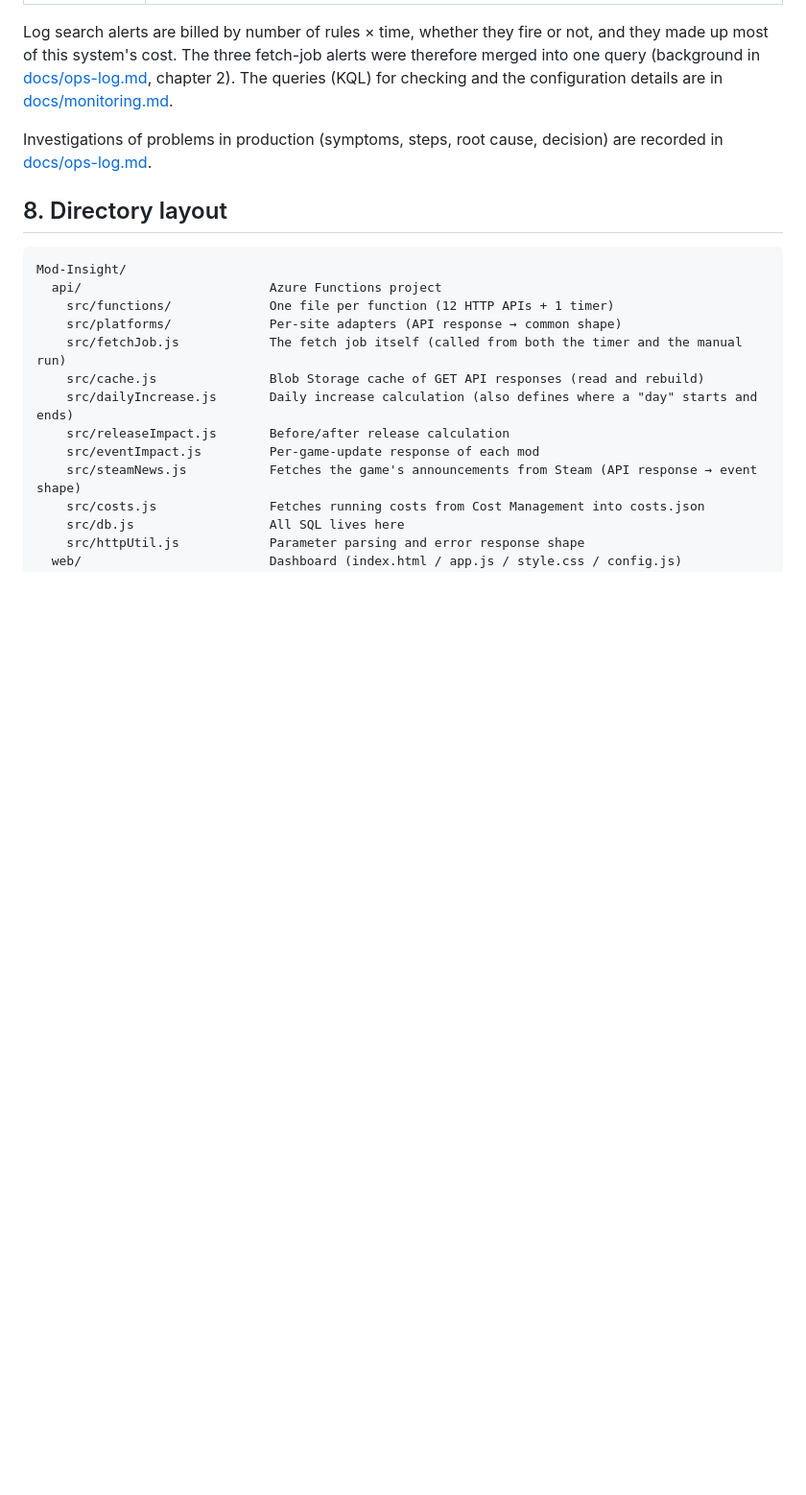
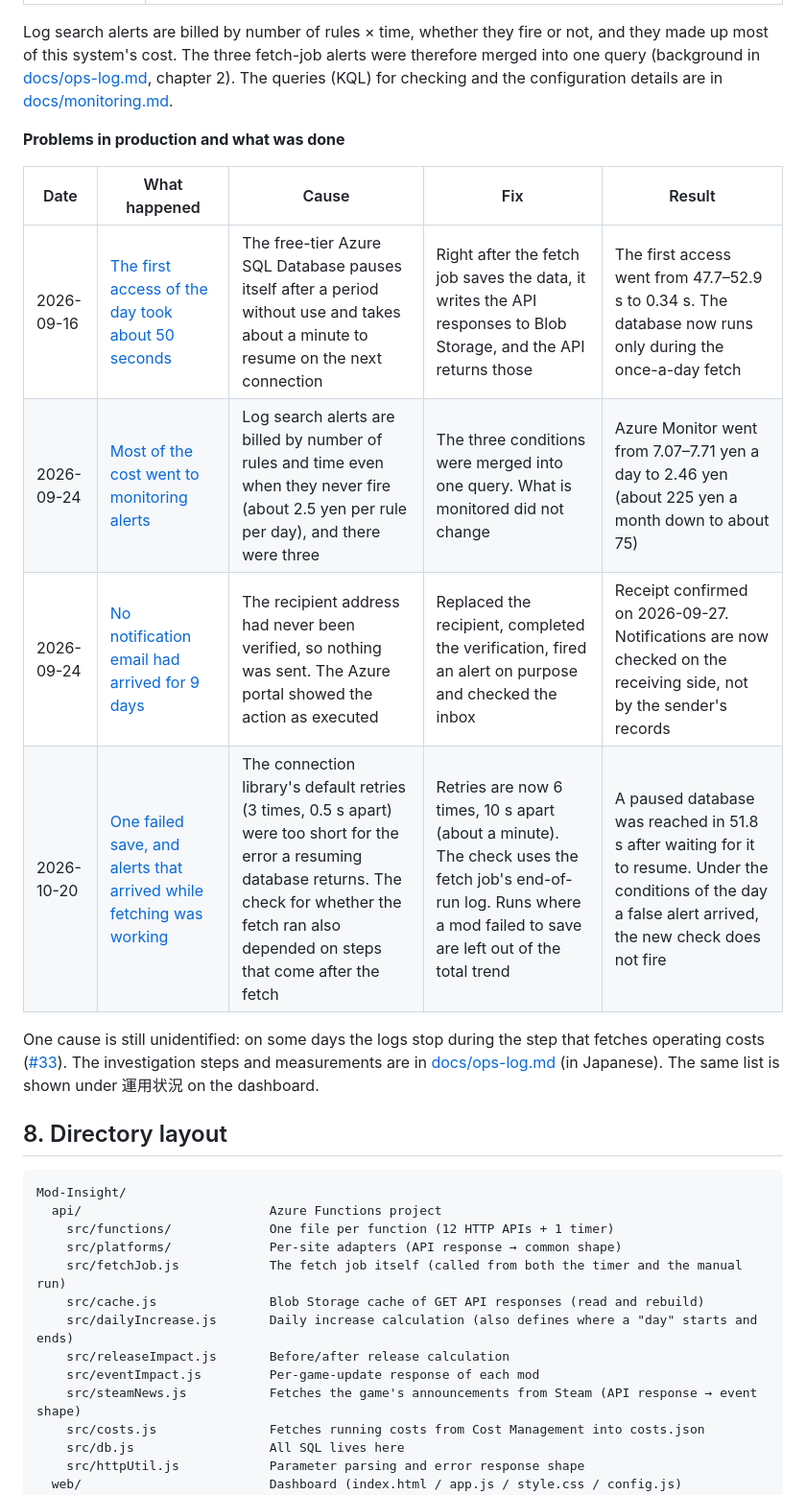
Before and after one commit to ryuka-dev/Mod-Insight, a Markdown page: README.en.md, the part around the change. Shown at 96% size. GitHub-like rendering; blank space fills up the shorter version.

Commit message:
README の 7 章に、本番で起きた問題と対応の表を足す
ダッシュボードの「運用状況」と同じ 4 件。日付と数字は docs/ops-log.md のものをそのまま使っている。

```diff
--- a/README.en.md
+++ b/README.en.md
@@ -306,7 +306,17 @@ Log search alerts are billed by number of rules × time, whether they fire or no
 The three fetch-job alerts were therefore merged into one query (background in [docs/ops-log.md](docs/ops-log.md), chapter 2).
 The queries (KQL) for checking and the configuration details are in [docs/monitoring.md](docs/monitoring.md).
 
-Investigations of problems in production (symptoms, steps, root cause, decision) are recorded in [docs/ops-log.md](docs/ops-log.md).
+**Problems in production and what was done**
+
+| Date | What happened | Cause | Fix | Result |
+|---|---|---|---|---|
+| 2026-09-16 | [The first access of the day took about 50 seconds](docs/ops-log.md#1-その日はじめてのアクセスに約-50-秒かかる2026-09-16) | The free-tier Azure SQL Database pauses itself after a period without use and takes about a minute to resume on the next connection | Right after the fetch job saves the data, it writes the API responses to Blob Storage, and the API returns those | The first access went from 47.7–52.9 s to 0.34 s. The database now runs only during the once-a-day fetch |
+| 2026-09-24 | [Most of the cost went to monitoring alerts](docs/ops-log.md#2-費用のほとんどが監視ログ検索アラートだった2026-09-24) | Log search alerts are billed by number of rules and time even when they never fire (about 2.5 yen per rule per day), and there were three | The three conditions were merged into one query. What is monitored did not change | Azure Monitor went from 7.07–7.71 yen a day to 2.46 yen (about 225 yen a month down to about 75) |
+| 2026-09-24 | [No notification email had arrived for 9 days](docs/ops-log.md#28-通知メールが一度も届いていなかった2026-09-24-発覚09-27-解決) | The recipient address had never been verified, so nothing was sent. The Azure portal showed the action as executed | Replaced the recipient, completed the verification, fired an alert on purpose and checked the inbox | Receipt confirmed on 2026-09-27. Notifications are now checked on the receiving side, not by the sender's records |
+| 2026-10-20 | [One failed save, and alerts that arrived while fetching was working](docs/ops-log.md#3-1-件の保存失敗と取得が動いているのに届いた通知2026-10-20) | The connection library's default retries (3 times, 0.5 s apart) were too short for the error a resuming database returns. The check for whether the fetch ran also depended on steps that come after the fetch | Retries are now 6 times, 10 s apart (about a minute). The check uses the fetch job's end-of-run log. Runs where a mod failed to save are left out of the total trend | A paused database was reached in 51.8 s after waiting for it to resume. Under the conditions of the day a false alert arrived, the new check does not fire |
+
+One cause is still unidentified: on some days the logs stop during the step that fetches operating costs ([#33](https://github.com/ryuka-dev/Mod-Insight/issues/33)).
+The investigation steps and measurements are in [docs/ops-log.md](docs/ops-log.md) (in Japanese). The same list is shown under 運用状況 on the dashboard.
 
 ## 8. Directory layout
 
```
Also changed, not shown: README.md (+11 -1 lines).
